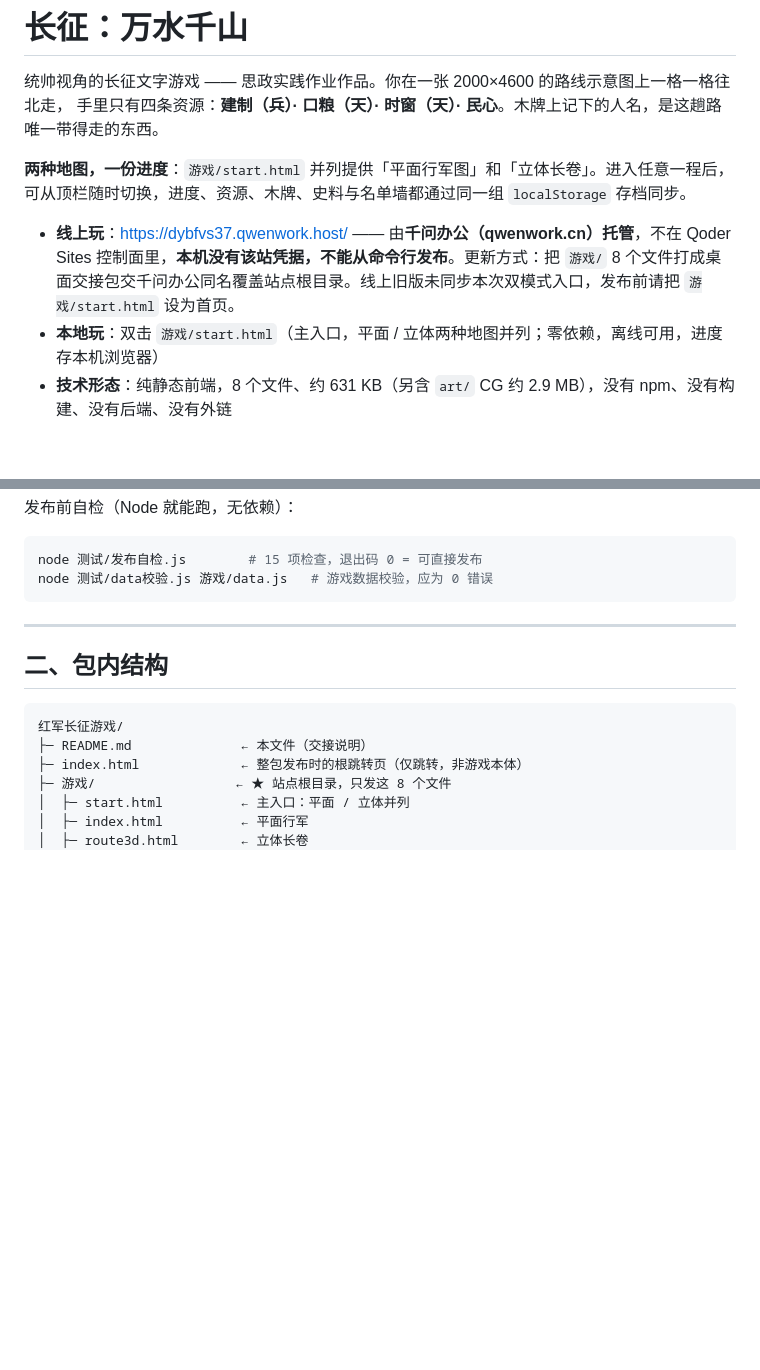
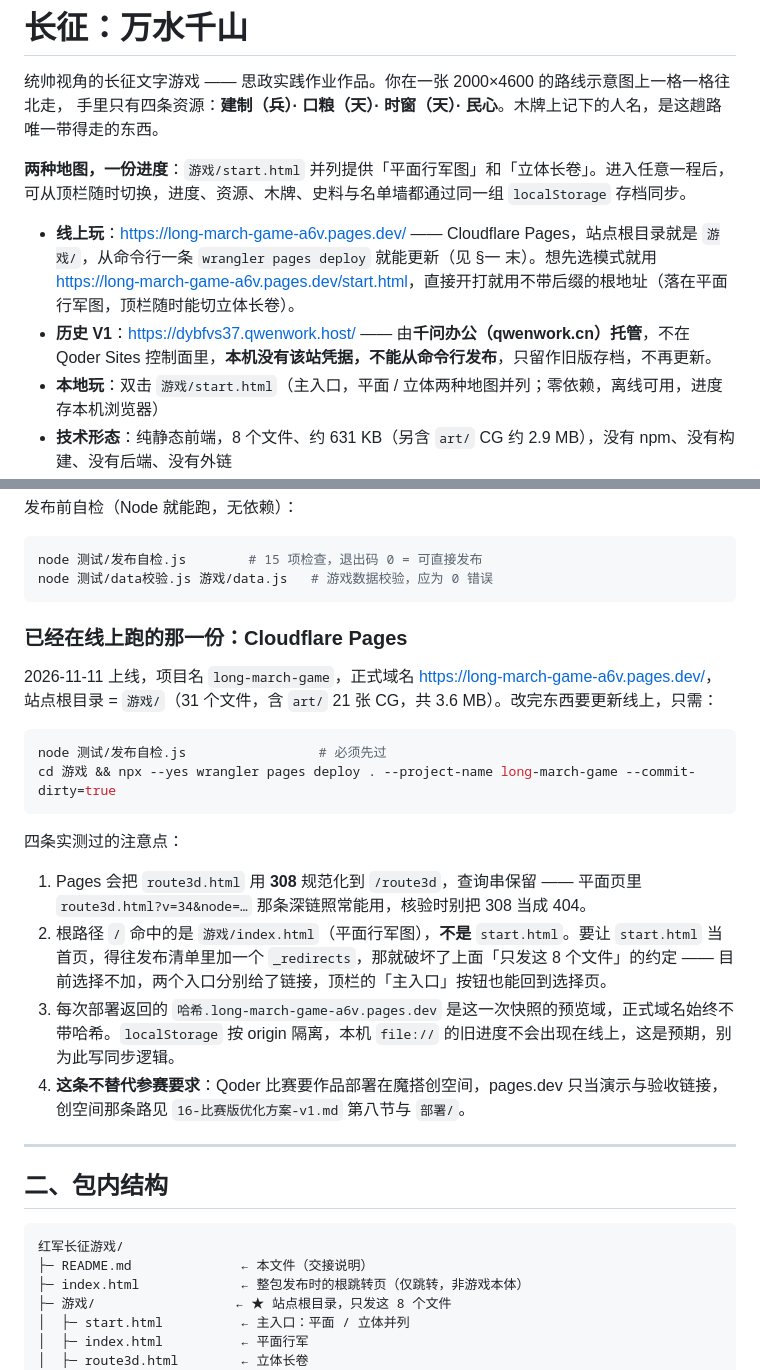
Before and after one commit to chenyiding24-lang/long-march-game, a Markdown page: README.md, 2 parts joined by grey strips. Rendered like a GitHub page; blank space fills up the shorter version.

Commit message:
README 记下线上网址与更新路子：Cloudflare Pages 一条命令即可
千问办公那个站降级为历史 V1 存档（本机无凭据，不再更新）。
Pages 会把 route3d.html 308 到 /route3d 但保留查询串，深链照常能用；
根路径落在平面行军图而非 start.html，加 _redirects 会破坏「只发这 8 个文件」的清单，
所以两个入口都写进链接，不动发布包。

````diff
--- a/README.md
+++ b/README.md
@@ -5,7 +5,8 @@
 
 **两种地图，一份进度**：`游戏/start.html` 并列提供「平面行军图」和「立体长卷」。进入任意一程后，可从顶栏随时切换，进度、资源、木牌、史料与名单墙都通过同一组 `localStorage` 存档同步。
 
-- **线上玩**：<https://dybfvs37.qwenwork.host/> —— 由**千问办公（qwenwork.cn）托管**，不在 Qoder Sites 控制面里，**本机没有该站凭据，不能从命令行发布**。更新方式：把 `游戏/` 8 个文件打成桌面交接包交千问办公同名覆盖站点根目录。线上旧版未同步本次双模式入口，发布前请把 `游戏/start.html` 设为首页。
+- **线上玩**：<https://long-march-game-a6v.pages.dev/> —— Cloudflare Pages，站点根目录就是 `游戏/`，从命令行一条 `wrangler pages deploy` 就能更新（见 §一 末）。想先选模式就用 <https://long-march-game-a6v.pages.dev/start.html>，直接开打就用不带后缀的根地址（落在平面行军图，顶栏随时能切立体长卷）。
+- **历史 V1**：<https://dybfvs37.qwenwork.host/> —— 由**千问办公（qwenwork.cn）托管**，不在 Qoder Sites 控制面里，**本机没有该站凭据，不能从命令行发布**，只留作旧版存档，不再更新。
 - **本地玩**：双击 `游戏/start.html`（主入口，平面 / 立体两种地图并列；零依赖，离线可用，进度存本机浏览器）
 - **技术形态**：纯静态前端，8 个文件、约 631 KB（另含 `art/` CG 约 2.9 MB），没有 npm、没有构建、没有后端、没有外链
 - **许可**：CC BY-NC-SA 4.0（见 `LICENSE`）—— 允许署名后做课堂展示、学习、二创，**不许商用**，改编必须以同一许可发布并说明改动
@@ -45,6 +46,22 @@
 node 测试/发布自检.js        # 15 项检查，退出码 0 = 可直接发布
 node 测试/data校验.js 游戏/data.js   # 游戏数据校验，应为 0 错误
 ```
+
+### 已经在线上跑的那一份：Cloudflare Pages
+
+2026-11-11 上线，项目名 `long-march-game`，正式域名 <https://long-march-game-a6v.pages.dev/>，站点根目录 = `游戏/`（31 个文件，含 `art/` 21 张 CG，共 3.6 MB）。改完东西要更新线上，只需：
+
+```bash
+node 测试/发布自检.js                 # 必须先过
+cd 游戏 && npx --yes wrangler pages deploy . --project-name long-march-game --commit-dirty=true
+```
+
+四条实测过的注意点：
+
+1. Pages 会把 `route3d.html` 用 **308** 规范化到 `/route3d`，查询串保留 —— 平面页里 `route3d.html?v=34&node=…` 那条深链照常能用，核验时别把 308 当成 404。
+2. 根路径 `/` 命中的是 `游戏/index.html`（平面行军图），**不是** `start.html`。要让 `start.html` 当首页，得往发布清单里加一个 `_redirects`，那就破坏了上面「只发这 8 个文件」的约定 —— 目前选择不加，两个入口分别给了链接，顶栏的「主入口」按钮也能回到选择页。
+3. 每次部署返回的 `哈希.long-march-game-a6v.pages.dev` 是这一次快照的预览域，正式域名始终不带哈希。`localStorage` 按 origin 隔离，本机 `file://` 的旧进度不会出现在线上，这是预期，别为此写同步逻辑。
+4. **这条不替代参赛要求**：Qoder 比赛要作品部署在魔搭创空间，pages.dev 只当演示与验收链接，创空间那条路见 `16-比赛版优化方案-v1.md` 第八节与 `部署/`。
 
 ---
 
````
